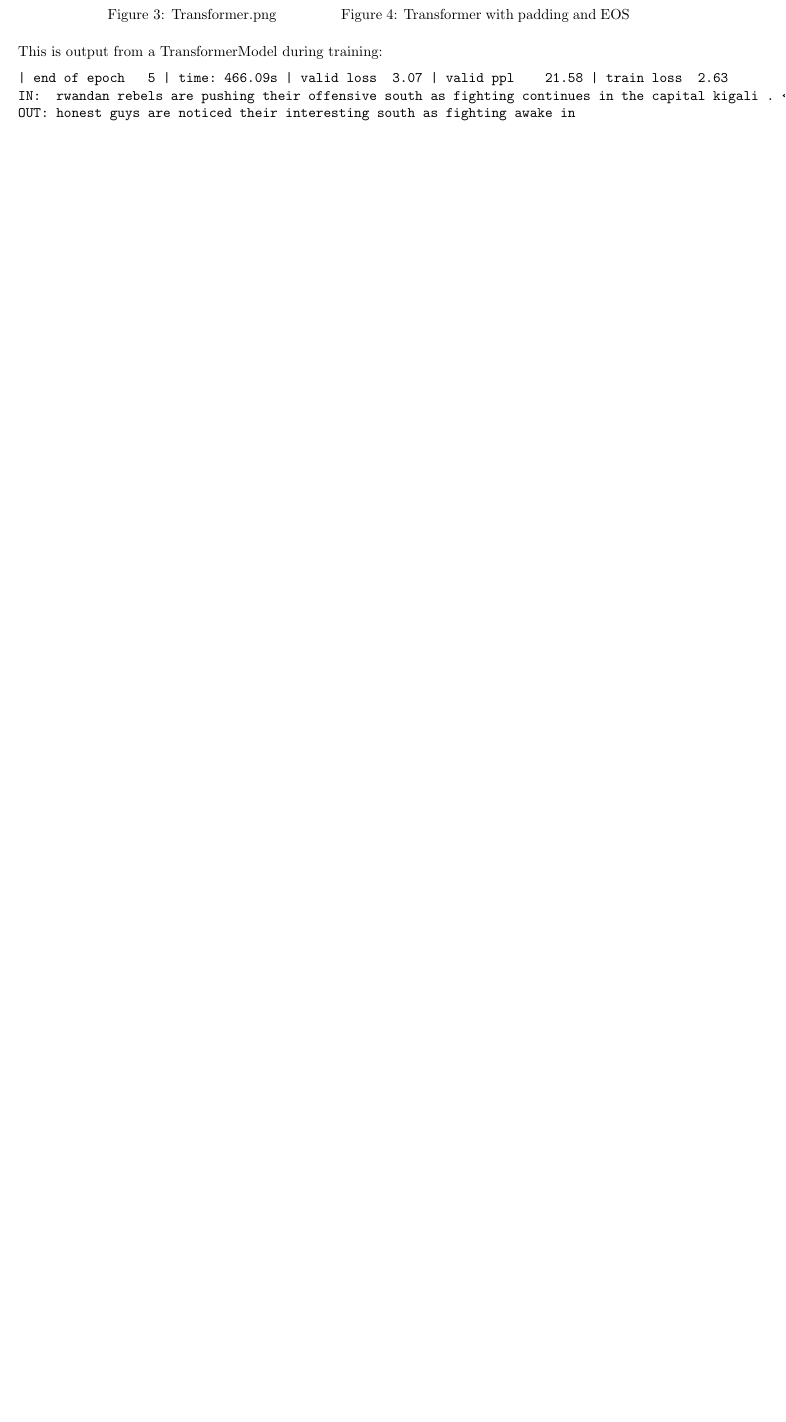
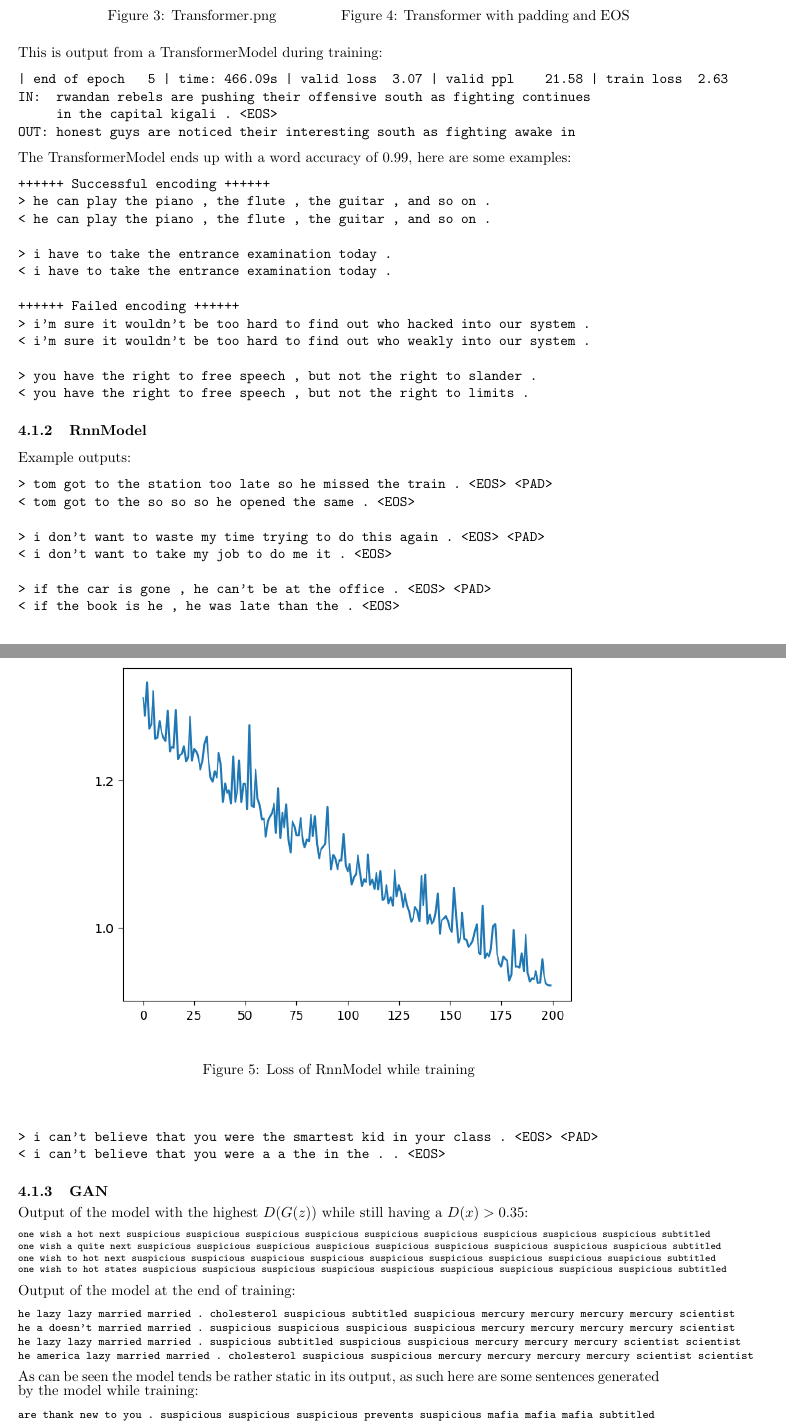
Before and after one commit to andreashhpetersen/adversarial-text-generation, a LaTeX document (report/main.tex): part of page 7 of 9 before the commit and two parts of pages 7 and 8 of 11 after it, the two joined at a grey line, cut so that both start at the same text, the shorter picture padded with empty space. Compiled offline with pdfLaTeX.

Commit message:
Add some results to report

```diff
--- a/report/main.tex
+++ b/report/main.tex
@@ -442,9 +441,87 @@ This is output from a TransformerModel during training:
 
 \begin{verbatim}
 | end of epoch   5 | time: 466.09s | valid loss  3.07 | valid ppl    21.58 | train loss  2.63
-IN:  rwandan rebels are pushing their offensive south as fighting continues in the capital kigali . <EOS>
+IN:  rwandan rebels are pushing their offensive south as fighting continues
+     in the capital kigali . <EOS>
 OUT: honest guys are noticed their interesting south as fighting awake in
 \end{verbatim}
+
+The TransformerModel ends up with a word accuracy of 0.99, here are some examples:
+
+\begin{verbatim}
+++++++ Successful encoding ++++++
+> he can play the piano , the flute , the guitar , and so on .
+< he can play the piano , the flute , the guitar , and so on .
+
+> i have to take the entrance examination today .
+< i have to take the entrance examination today .
+
+++++++ Failed encoding ++++++
+> i'm sure it wouldn't be too hard to find out who hacked into our system .
+< i'm sure it wouldn't be too hard to find out who weakly into our system .
+
+> you have the right to free speech , but not the right to slander .
+< you have the right to free speech , but not the right to limits .
+\end{verbatim}
+
+\subsubsection{RnnModel}
+
+\begin{figure}[h!]
+    \centering
+    \includegraphics[width=0.9\textwidth]{loss_from_last_few_trainings_rnn.png}
+    \caption{%
+        Loss of RnnModel while training
+    }\label{fig:rnn}
+\end{figure}
+
+Example outputs:
+\begin{verbatim}
+> tom got to the station too late so he missed the train . <EOS> <PAD>
+< tom got to the so so so he opened the same . <EOS>
+
+> i don't want to waste my time trying to do this again . <EOS> <PAD>
+< i don't want to take my job to do me it . <EOS>
+
+> if the car is gone , he can't be at the office . <EOS> <PAD>
+< if the book is he , he was late than the . <EOS>
+
+> i can't believe that you were the smartest kid in your class . <EOS> <PAD>
+< i can't believe that you were a a the in the . . <EOS>
+\end{verbatim}
+
+\subsubsection{GAN}
+Output of the model with the highest $D(G(z))$ while still having a $D(x) > 0.35$:
+\scriptsize
+\begin{verbatim}
+one wish a hot next suspicious suspicious suspicious suspicious suspicious suspicious suspicious suspicious suspicious subtitled
+one wish a quite next suspicious suspicious suspicious suspicious suspicious suspicious suspicious suspicious suspicious subtitled
+one wish to hot next suspicious suspicious suspicious suspicious suspicious suspicious suspicious suspicious suspicious subtitled
+one wish to hot states suspicious suspicious suspicious suspicious suspicious suspicious suspicious suspicious suspicious subtitled
+\end{verbatim}
+\normalsize
+
+Output of the model at the end of training:
+\footnotesize
+\begin{verbatim}
+he lazy lazy married married . cholesterol suspicious subtitled suspicious mercury mercury mercury mercury scientist
+he a doesn't married married . suspicious suspicious suspicious suspicious mercury mercury mercury mercury scientist
+he lazy lazy married married . suspicious subtitled suspicious suspicious mercury mercury mercury scientist scientist
+he america lazy married married . cholesterol suspicious suspicious mercury mercury mercury mercury scientist scientist
+\end{verbatim}
+\normalsize
+
+As can be seen the model tends be rather static in its output, as such here are some sentences generated by the model while training:
+\footnotesize
+\begin{verbatim}
+are thank new to you . suspicious suspicious suspicious prevents suspicious mafia mafia mafia subtitled
+something troll me watched watched . suspicious suspicious suspicious suspicious mafia mafia mafia mafia mafia
+your ignored delayed delayed . helpless helpless helpless helpless helpless helpless suspicious helpless helpless helpless
+it's , , him looking expect . . housewarming housewarming housewarming suspicious mercury mercury mercury
+for change but do i . suspicious suspicious suspicious suspicious suspicious suspicious suspicious mafia mafia
+i mohammed convenience play the . suspicious suspicious suspicious suspicious suspicious mafia mafia mafia mafia
+he used was donated money . subtitled suspicious suspicious suspicious suspicious suspicious suspicious scientist scientist
+\end{verbatim}
+\normalsize
 
 \subsection{Discussion}\label{sec:discussion}
 
```
Also changed, not shown: report/images/loss_from_last_few_trainings_rnn.png (renamed from report/loss_from_last_few_trainings_rnn.png), report/main.pdf, report/main.tex (7 more changed lines), 4 other files.
